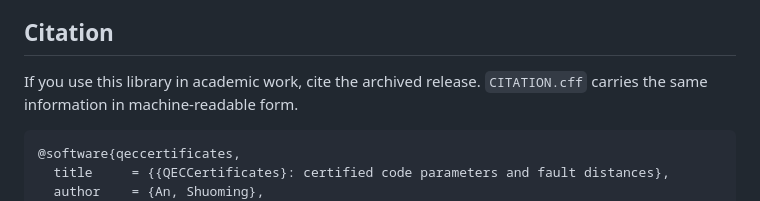
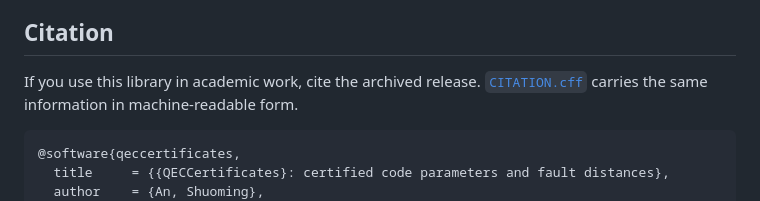
Before and after one commit to QCL-SUAT/QECCertificates, a Markdown page: README.md, the part around the change. Drawn GitHub-style.

````diff
--- a/README.md
+++ b/README.md
@@ -108,7 +108,7 @@ Every statement moved without a single proof being rewritten.
 
 ## Citation
 
-If you use this library in academic work, cite the archived release. `CITATION.cff`
+If you use this library in academic work, cite the archived release. [`CITATION.cff`](CITATION.cff)
 carries the same information in machine-readable form.
 
 ```bibtex
````
Also changed, not shown: README.zh-CN.md (+38 -7 lines).
